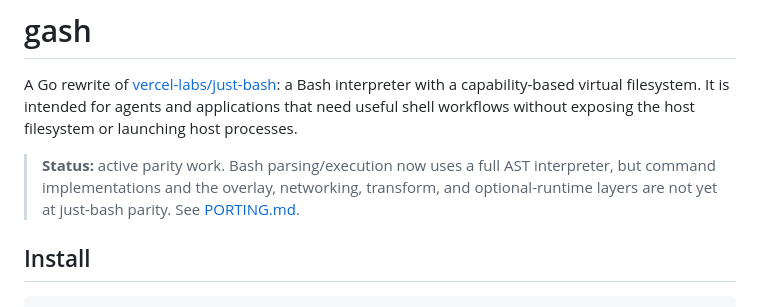
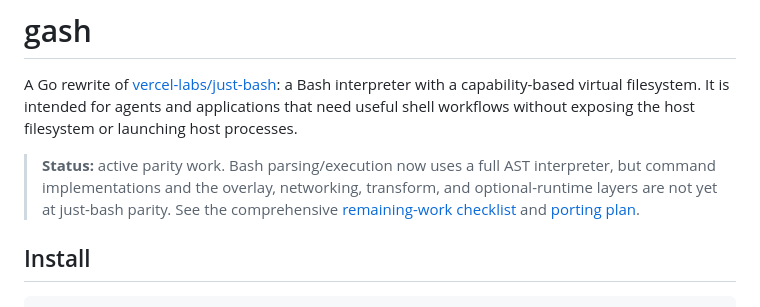
Before and after one commit to rumpl/gash, a Markdown page: README.md, the part around the change. GitHub-like rendering.

Commit message:
docs: inventory remaining just-bash parity work

```diff
--- a/README.md
+++ b/README.md
@@ -2,7 +2,7 @@
 
 A Go rewrite of [vercel-labs/just-bash](https://github.com/vercel-labs/just-bash): a Bash interpreter with a capability-based virtual filesystem. It is intended for agents and applications that need useful shell workflows without exposing the host filesystem or launching host processes.
 
-> **Status:** active parity work. Bash parsing/execution now uses a full AST interpreter, but command implementations and the overlay, networking, transform, and optional-runtime layers are not yet at just-bash parity. See [PORTING.md](PORTING.md).
+> **Status:** active parity work. Bash parsing/execution now uses a full AST interpreter, but command implementations and the overlay, networking, transform, and optional-runtime layers are not yet at just-bash parity. See the comprehensive [remaining-work checklist](REMAINING_WORK.md) and [porting plan](PORTING.md).
 
 ## Install
 
```
Also changed, not shown: PORTING.md (+3 -2 lines), REMAINING_WORK.md (added, +347 -0 lines).
